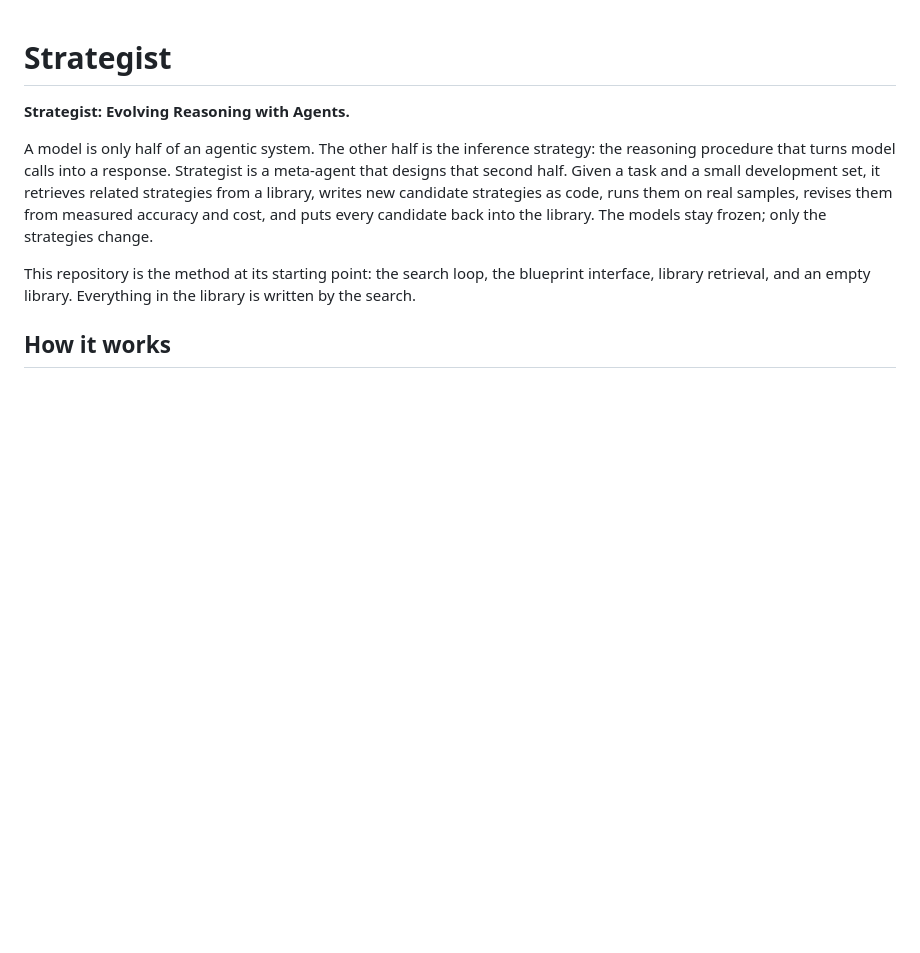
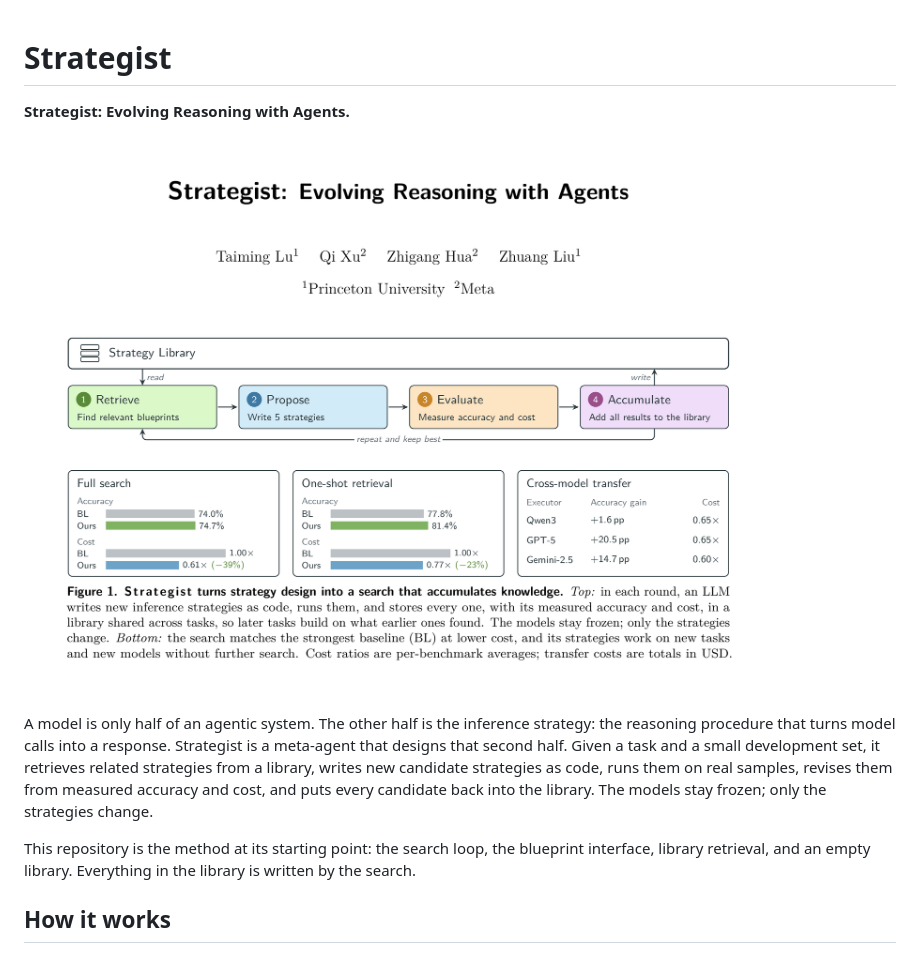
Before and after one commit to zlab-princeton/Strategist, a Markdown page: README.md, the part around the change. Rendered like a GitHub page; pictures changed too: assets/teaser.png (added); blank space fills up the shorter version.

Commit message:
Add Figure 1 to the README

```diff
--- a/README.md
+++ b/README.md
@@ -1,6 +1,8 @@
 # Strategist
 
 **Strategist: Evolving Reasoning with Agents.**
+
+![Strategist](assets/teaser.png)
 
 A model is only half of an agentic system. The other half is the inference strategy:
 the reasoning procedure that turns model calls into a response. Strategist is a
```
